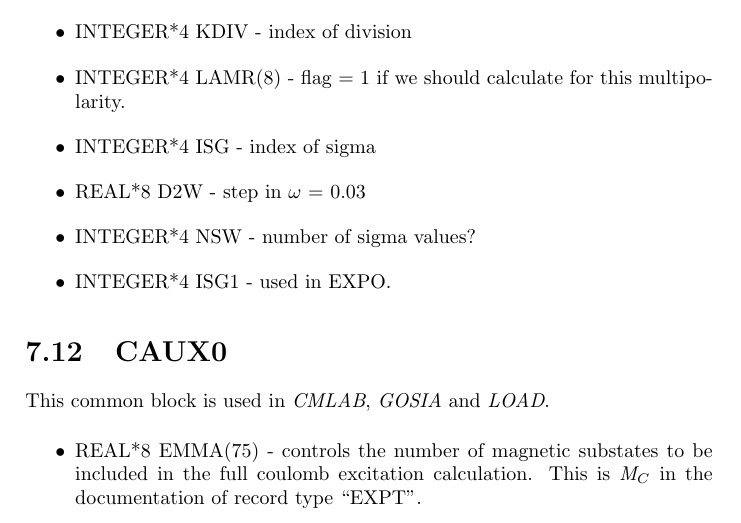
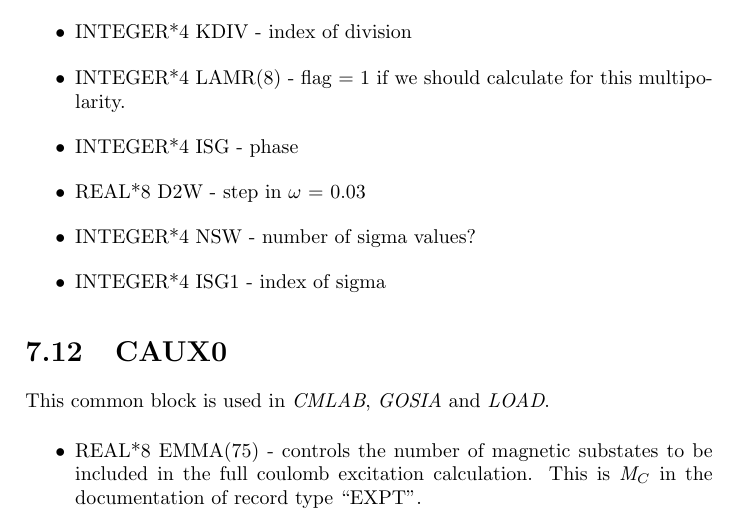
Before and after one commit to warr/gosia, a LaTeX thesis (doc/internals.tex, which reads doc/common.tex): part of page 20 of 37, cut so that both start at the same text. Compiled offline with pdfLaTeX.

Commit message:
Comments added

```diff
--- a/doc/common.tex
+++ b/doc/common.tex
@@ -117,10 +117,10 @@ LAISUM}, {\em NEWLV} and {\em STING}.
 \item INTEGER*4 KDIV - index of division
 \item INTEGER*4 LAMR(8) - flag = 1 if we should calculate for this
 multipolarity.
-\item INTEGER*4 ISG - index of sigma
+\item INTEGER*4 ISG - phase
 \item REAL*8 D2W - step in $\omega$ = 0.03
 \item INTEGER*4 NSW - number of sigma values?
-\item INTEGER*4 ISG1 - used in EXPO.
+\item INTEGER*4 ISG1 - index of sigma
 \end{itemize}
 
 \section{CAUX0}
```
Also changed, not shown: 7 other files.
